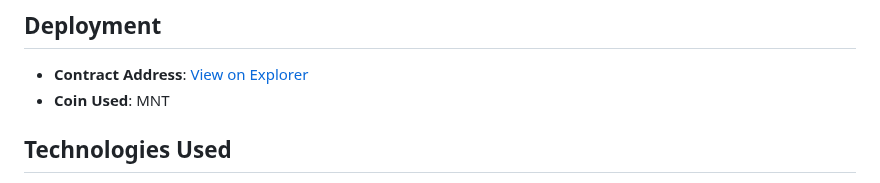
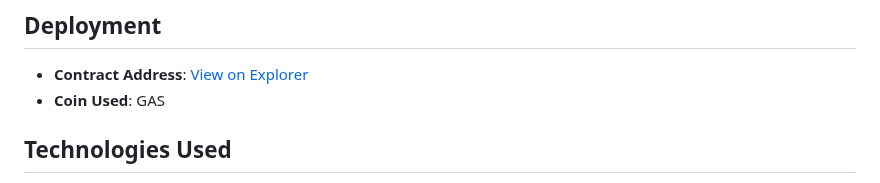
Before and after one commit to kartikey58678/Coin-Forge, a Markdown page: Readme.md, the part around one of its changes. Drawn GitHub-style.

```diff
--- a/Readme.md
+++ b/Readme.md
@@ -25,7 +25,7 @@ Coin Forge is a decentralized application (DApp) that allows users to deploy the
 ## Deployment
 
 - **Contract Address**: [View on Explorer](https://xt4scan.ngd.network/address/0x2689D4e33da13Cc51dEEcD2ff32D115EB908Ad4c)
-- **Coin Used**: MNT
+- **Coin Used**: GAS
 
 
 ## Technologies Used
```
Also changed, not shown: other parts of Readme.md (+6 -0 lines).
